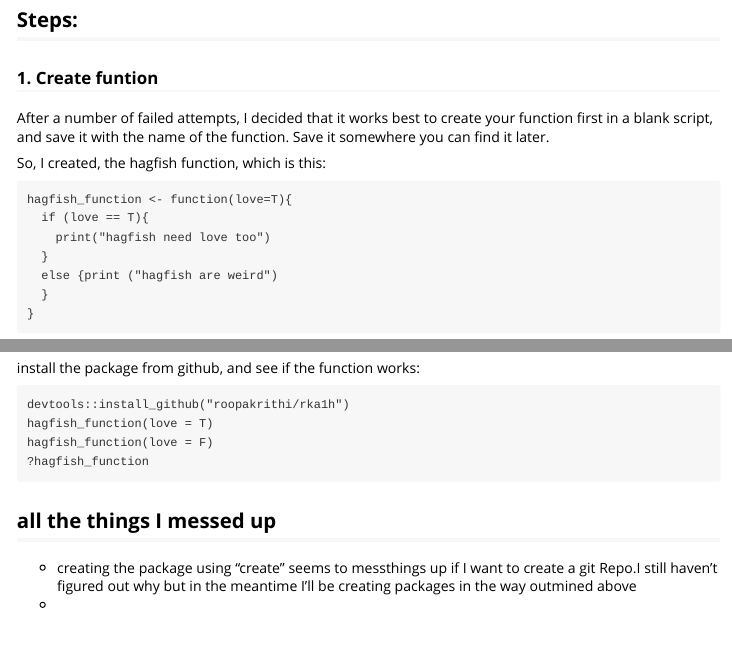
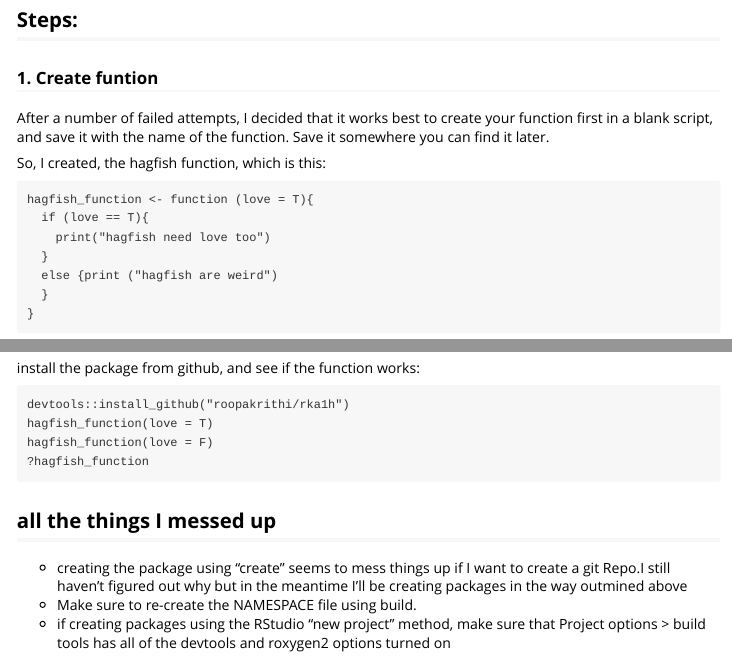
Before and after one commit to roopakrithi/rka1h, an R Markdown document (vignettes/setup.Rmd): the page in a window 1100 px wide, from 160 px down, and a second part further down, joined at a grey line. Rendered offline with R 4.5, knitr and Pandoc, with nearby package versions.

Commit message:
Vignette edits (after going through this whole proccess to create "howmanyballs" to make sure it works).

```diff
--- a/vignettes/setup.Rmd
+++ b/vignettes/setup.Rmd
@@ -126,5 +126,6 @@ hagfish_function(love = F)
 
 ## all the things I messed up
 
-- creating the package using "create" seems to messthings up if I want to create a git Repo.I still haven't figured out why but in the meantime I'll be creating packages in the way outmined above
--
+- creating the package using "create" seems to mess things up if I want to create a git Repo.I still haven't figured out why but in the meantime I'll be creating packages in the way outmined above
+- Make sure to re-create the NAMESPACE file using build.
+- if creating packages using the RStudio "new project" method, make sure that Project options > build tools has all of the devtools and roxygen2 options turned on
```
Also changed, not shown: vignettes/setup.Rmd (2 more changed lines).
